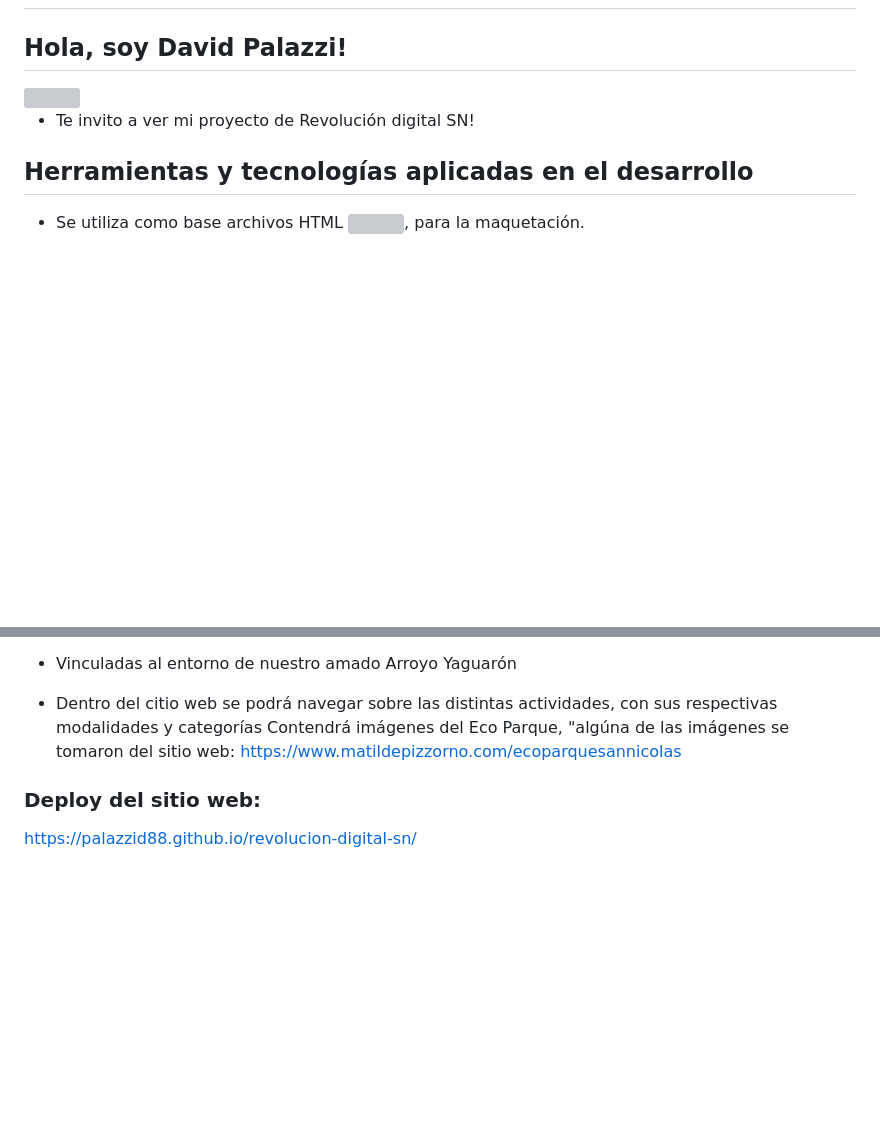
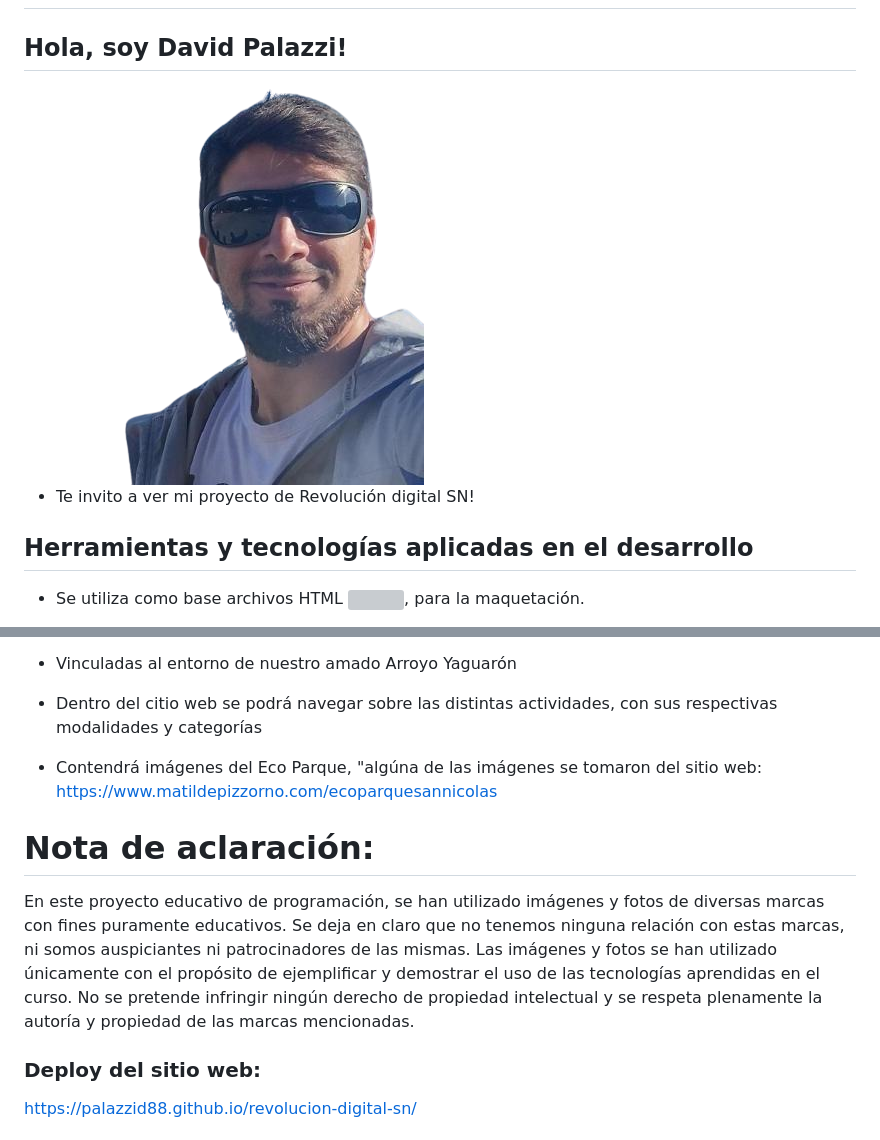
Before and after one commit to palazzid88/YaguaronExtremo, a Markdown page: README.md, 2 parts joined by grey strips. Rendered like a GitHub page; pictures changed too: pages/img/profile1.png (added); blank space fills up the shorter version; grey boxes are pictures that could not be loaded.

Commit message:
se añade información a README.md

```diff
--- a/README.md
+++ b/README.md
@@ -2,7 +2,7 @@
 
 ## Hola, soy David Palazzi! ##
 
-<img src="./pages/img/profile.png" style="width: 100px; heigth: auto;">
+<img src="./pages/img/profile1.png" style="width: 100px; heigth: auto;">
 
 * Te invito a ver mi proyecto de Revolución digital SN!
 
@@ -48,8 +48,10 @@
 * Vinculadas al entorno de nuestro amado Arroyo Yaguarón
 
 * Dentro del citio web se podrá navegar sobre las distintas actividades, con sus respectivas modalidades y  categorías
-Contendrá imágenes del Eco Parque, "algúna de las imágenes se tomaron del sitio web: https://www.matildepizzorno.com/ecoparquesannicolas
+* Contendrá imágenes del Eco Parque, "algúna de las imágenes se tomaron del sitio web: https://www.matildepizzorno.com/ecoparquesannicolas
 
+# Nota de aclaración:
+En este proyecto educativo de programación, se han utilizado imágenes y fotos de diversas marcas con fines puramente educativos. Se deja en claro que no tenemos ninguna relación con estas marcas, ni somos auspiciantes ni patrocinadores de las mismas. Las imágenes y fotos se han utilizado únicamente con el propósito de ejemplificar y demostrar el uso de las tecnologías aprendidas en el curso. No se pretende infringir ningún derecho de propiedad intelectual y se respeta plenamente la autoría y propiedad de las marcas mencionadas.
 
 ### Deploy del sitio web:
 https://palazzid88.github.io/revolucion-digital-sn/
```
